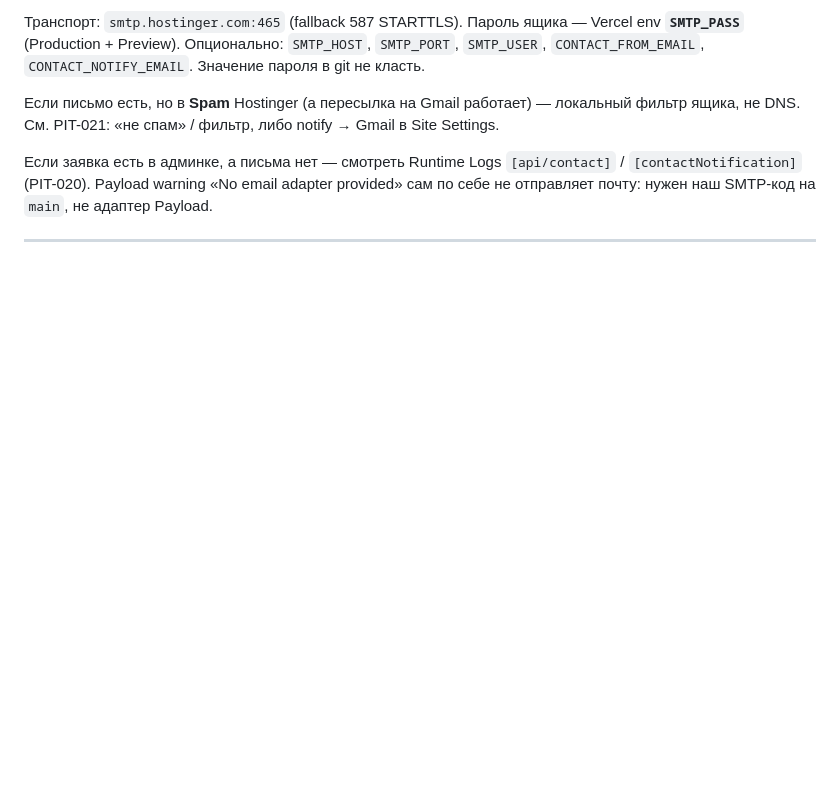
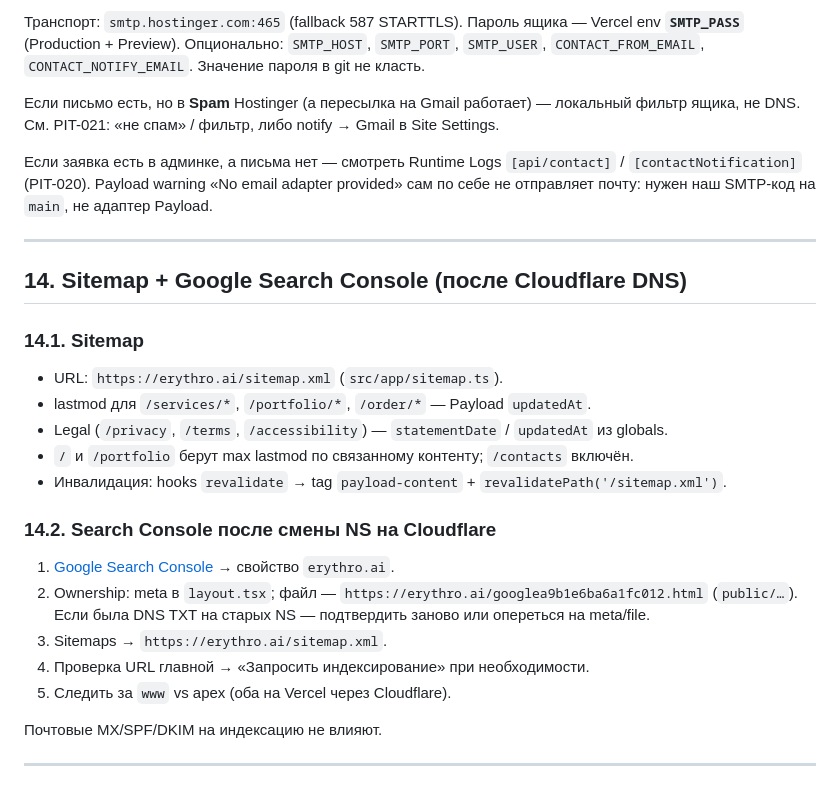
Before and after one commit to erythroai-droid/erythro-ai, a Markdown page: docs/DEPLOYMENT.md, the part around the change. GitHub-like rendering; blank space fills up the shorter version.

Commit message:
Document sitemap lastmod and Search Console checks after Cloudflare.
Co-authored-by: Cursor <cursoragent@cursor.com>

```diff
--- a/docs/DEPLOYMENT.md
+++ b/docs/DEPLOYMENT.md
@@ -363,3 +363,27 @@ Hostinger Emails → Mailboxes → Domain settings → **Check status** (до 24
 не отправляет почту: нужен наш SMTP-код на `main`, не адаптер Payload.
 
 ---
+
+## 14. Sitemap + Google Search Console (после Cloudflare DNS)
+
+### 14.1. Sitemap
+
+- URL: `https://erythro.ai/sitemap.xml` (`src/app/sitemap.ts`).
+- lastmod для `/services/*`, `/portfolio/*`, `/order/*` — Payload `updatedAt`.
+- Legal (`/privacy`, `/terms`, `/accessibility`) — `statementDate` / `updatedAt` из globals.
+- `/` и `/portfolio` берут max lastmod по связанному контенту; `/contacts` включён.
+- Инвалидация: hooks `revalidate` → tag `payload-content` + `revalidatePath('/sitemap.xml')`.
+
+### 14.2. Search Console после смены NS на Cloudflare
+
+1. [Google Search Console](https://search.google.com/search-console) → свойство `erythro.ai`.
+2. Ownership: meta в `layout.tsx`; файл —
+   `https://erythro.ai/googlea9b1e6ba6a1fc012.html` (`public/…`). Если была DNS TXT на старых NS —
+   подтвердить заново или опереться на meta/file.
+3. Sitemaps → `https://erythro.ai/sitemap.xml`.
+4. Проверка URL главной → «Запросить индексирование» при необходимости.
+5. Следить за `www` vs apex (оба на Vercel через Cloudflare).
+
+Почтовые MX/SPF/DKIM на индексацию не влияют.
+
+---
```
Also changed, not shown: docs/PLAYBOOK.md (+8 -1 lines).
